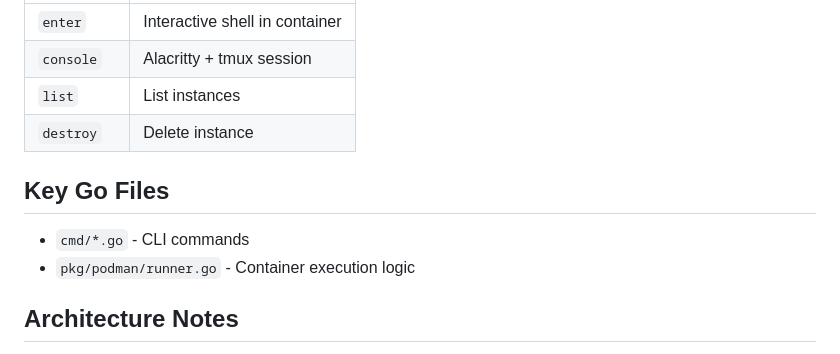
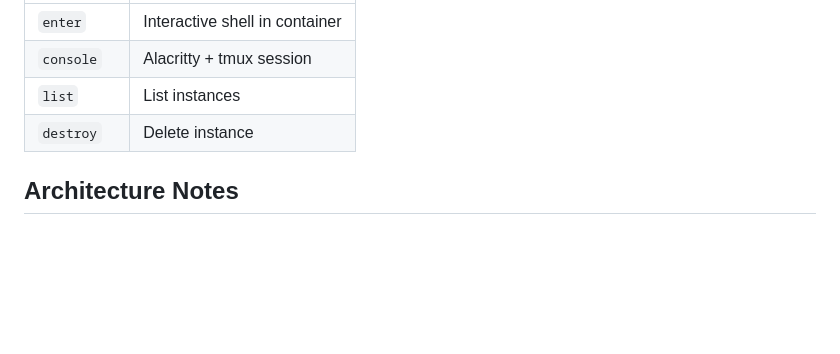
Before and after one commit to stephane-klein/sklein-devbox, a Markdown page: AGENTS.md, the part around the change. Rendered like a GitHub page; blank space fills up the shorter version.

Commit message:
Remove useless "Key Go Files" section in AGENTS.md

```diff
--- a/AGENTS.md
+++ b/AGENTS.md
@@ -89,11 +89,6 @@ $ mise run console          # Open Alacritty with tmux session
 | `list`    | List instances                 |
 | `destroy` | Delete instance                |
 
-## Key Go Files
-
-- `cmd/*.go` - CLI commands
-- `pkg/podman/runner.go` - Container execution logic
-
 ## Architecture Notes
 
 - **Tasks mise** (`mise run enter/console`): Development of sklein-devbox itself, uses `./.sklein-devbox-home/`
```
